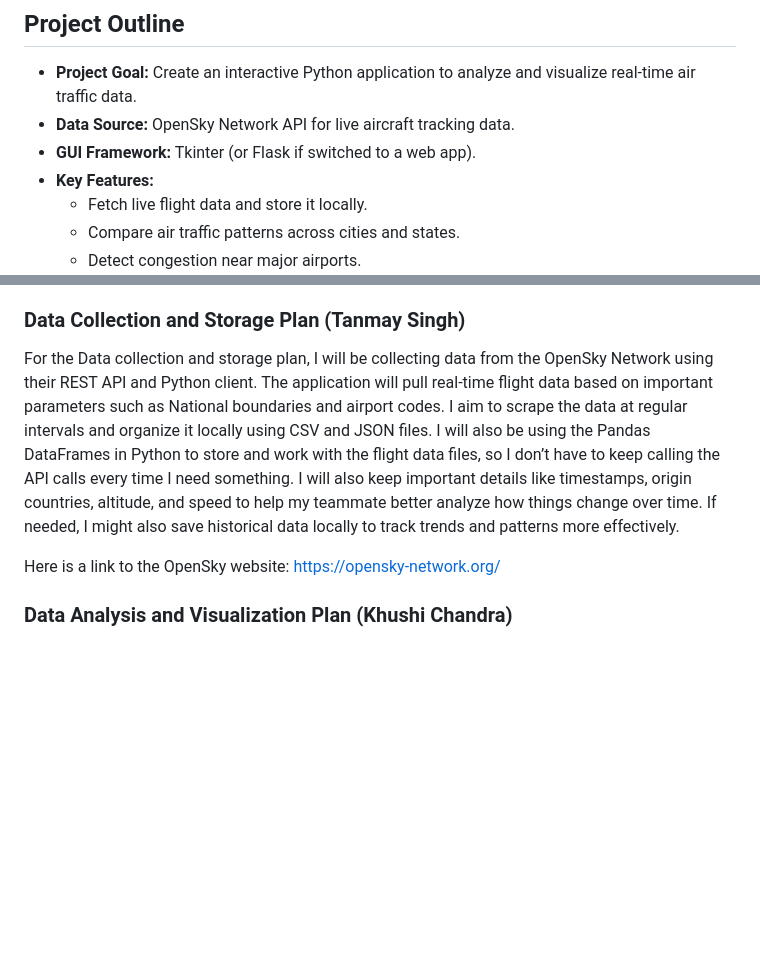
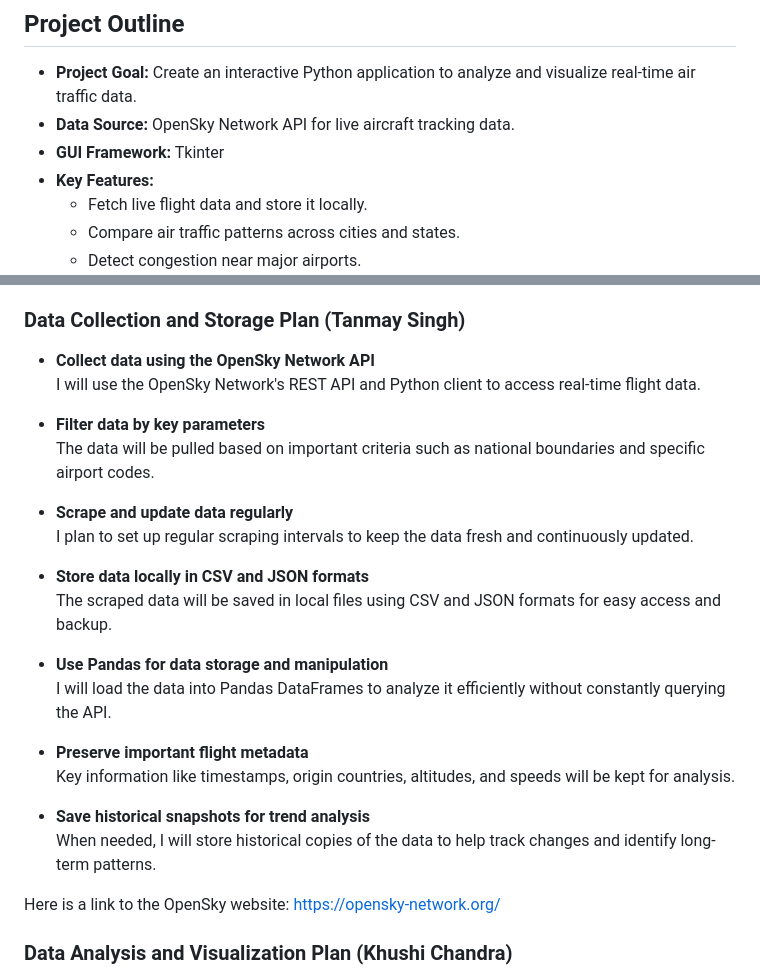
Before and after one commit to Tanmay-Singh2/cs122_project, a Markdown page: README.md, 2 parts joined by grey strips. Rendered like a GitHub page; blank space fills up the shorter version.

Commit message:
Final Edits to the README file

```diff
--- a/README.md
+++ b/README.md
@@ -12,7 +12,7 @@ Through this project, we aim to design an interactive Python-based application w
 
 - **Project Goal:** Create an interactive Python application to analyze and visualize real-time air traffic data.
 - **Data Source:** OpenSky Network API for live aircraft tracking data.
-- **GUI Framework:** Tkinter (or Flask if switched to a web app).
+- **GUI Framework:** Tkinter
 - **Key Features:**
   - Fetch live flight data and store it locally.
   - Compare air traffic patterns across cities and states.
@@ -29,7 +29,26 @@ For the Interface plan we plan on using the Tkinter library of Python and develo
 
 ### Data Collection and Storage Plan (Tanmay Singh)
 
-For the Data collection and storage plan, I will be collecting data from the OpenSky Network using their REST API and Python client. The application will pull real-time flight data based on important parameters such as National boundaries and airport codes. I aim to scrape the data at regular intervals and organize it locally using CSV and JSON files. I will also be using the Pandas DataFrames in Python to store and work with the flight data files, so I don’t have to keep calling the API calls every time I need something. I will also keep important details like timestamps, origin countries, altitude, and speed to help my teammate better analyze how things change over time. If needed, I might also save historical data locally to track trends and patterns more effectively.
+- **Collect data using the OpenSky Network API**
+  I will use the OpenSky Network's REST API and Python client to access real-time flight data.
+
+- **Filter data by key parameters**
+  The data will be pulled based on important criteria such as national boundaries and specific airport codes.
+
+- **Scrape and update data regularly**
+  I plan to set up regular scraping intervals to keep the data fresh and continuously updated.
+
+- **Store data locally in CSV and JSON formats**
+  The scraped data will be saved in local files using CSV and JSON formats for easy access and backup.
+
+- **Use Pandas for data storage and manipulation**
+  I will load the data into Pandas DataFrames to analyze it efficiently without constantly querying the API.
+
+- **Preserve important flight metadata**
+  Key information like timestamps, origin countries, altitudes, and speeds will be kept for analysis.
+
+- **Save historical snapshots for trend analysis**
+  When needed, I will store historical copies of the data to help track changes and identify long-term patterns.
 
 Here is a link to the OpenSky website: https://opensky-network.org/
 
```
